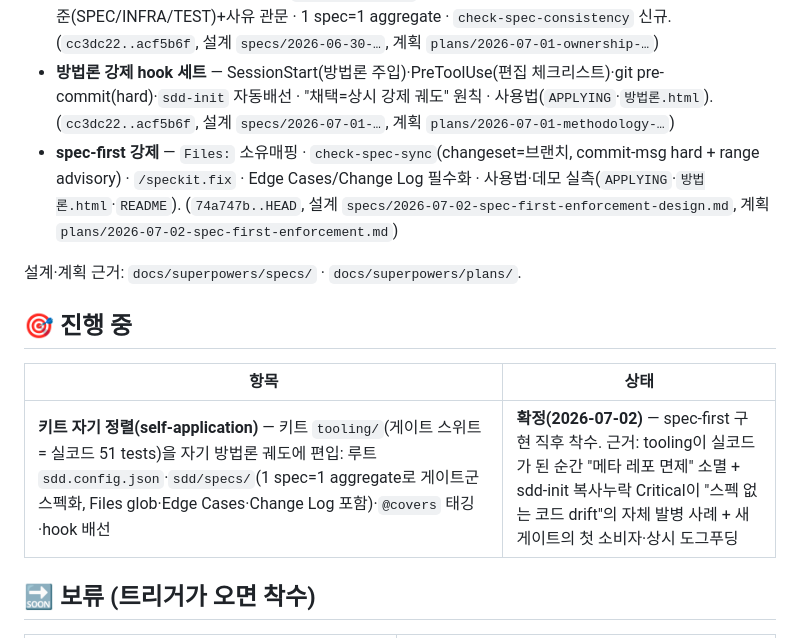
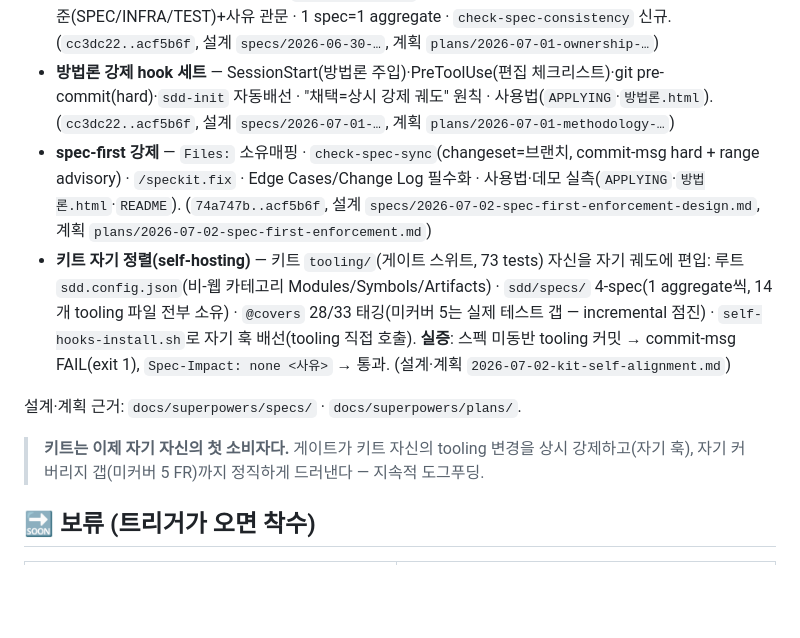
Before and after one commit to lhs6395-hslee/ai-methodology, a Markdown page: ROADMAP.md, the part around the change. Drawn GitHub-style; blank space fills up the shorter version.

Commit message:
docs(self): 자기 정렬 완료 기록 — ROADMAP ✅ 이동 + README/APPLYING self-hosting
ROADMAP: "키트 자기 정렬"을 🎯 진행 중 → ✅ 완료로 이동(실증 요지·미커버 5 FR 정직 기록).
README: "키트는 자기 자신의 첫 소비자다(self-hosting)" 블록(sdd/specs/·자기 훅·commit-msg 차단).
APPLYING §14: "실전 사례 — 이 키트 자신" 포인터(4-spec·@covers·self-hooks-install.sh·FAIL 실증).

Co-Authored-By: Claude Opus 4.8 <noreply@anthropic.com>

```diff
--- a/ROADMAP.md
+++ b/ROADMAP.md
@@ -9,14 +9,12 @@
 - 강화 게이트 3종(test-adequacy / converge-drift / orphan-surfaces) + `sdd-init` 배선(node 게이트 전체 설치).
 - **Ownership 키 결정성** — 소유/참조(`## Dependencies`) 분리 · 정규화 절대규칙 · verb 고정집합 · PREFIX 표준(SPEC/INFRA/TEST)+사유 관문 · 1 spec=1 aggregate · `check-spec-consistency` 신규. (`cc3dc22..acf5b6f`, 설계 `specs/2026-06-30-…`, 계획 `plans/2026-07-01-ownership-…`)
 - **방법론 강제 hook 세트** — SessionStart(방법론 주입)·PreToolUse(편집 체크리스트)·git pre-commit(hard)·`sdd-init` 자동배선 · "채택=상시 강제 궤도" 원칙 · 사용법(`APPLYING`·`방법론.html`). (`cc3dc22..acf5b6f`, 설계 `specs/2026-07-01-…`, 계획 `plans/2026-07-01-methodology-…`)
-- **spec-first 강제** — `Files:` 소유매핑 · `check-spec-sync`(changeset=브랜치, commit-msg hard + range advisory) · `/speckit.fix` · Edge Cases/Change Log 필수화 · 사용법·데모 실측(`APPLYING`·`방법론.html`·`README`). (`74a747b..HEAD`, 설계 `specs/2026-07-02-spec-first-enforcement-design.md`, 계획 `plans/2026-07-02-spec-first-enforcement.md`)
+- **spec-first 강제** — `Files:` 소유매핑 · `check-spec-sync`(changeset=브랜치, commit-msg hard + range advisory) · `/speckit.fix` · Edge Cases/Change Log 필수화 · 사용법·데모 실측(`APPLYING`·`방법론.html`·`README`). (`74a747b..acf5b6f`, 설계 `specs/2026-07-02-spec-first-enforcement-design.md`, 계획 `plans/2026-07-02-spec-first-enforcement.md`)
+- **키트 자기 정렬(self-hosting)** — 키트 `tooling/`(게이트 스위트, 73 tests) 자신을 자기 궤도에 편입: 루트 `sdd.config.json`(비-웹 카테고리 Modules/Symbols/Artifacts) · `sdd/specs/` 4-spec(1 aggregate씩, 14개 tooling 파일 전부 소유) · `@covers` 28/33 태깅(미커버 5는 실제 테스트 갭 — incremental 점진) · `self-hooks-install.sh`로 자기 훅 배선(tooling 직접 호출). **실증**: 스펙 미동반 tooling 커밋 → commit-msg FAIL(exit 1), `Spec-Impact: none <사유>` → 통과. (설계·계획 `2026-07-02-kit-self-alignment.md`)
 
 설계·계획 근거: `docs/superpowers/specs/` · `docs/superpowers/plans/`.
 
-## 🎯 진행 중
-| 항목 | 상태 |
-|---|---|
-| **키트 자기 정렬(self-application)** — 키트 `tooling/`(게이트 스위트 = 실코드 51 tests)을 자기 방법론 궤도에 편입: 루트 `sdd.config.json`·`sdd/specs/`(1 spec=1 aggregate로 게이트군 스펙화, Files glob·Edge Cases·Change Log 포함)·`@covers` 태깅·hook 배선 | **확정(2026-07-02)** — spec-first 구현 직후 착수. 근거: tooling이 실코드가 된 순간 "메타 레포 면제" 소멸 + sdd-init 복사누락 Critical이 "스펙 없는 코드 drift"의 자체 발병 사례 + 새 게이트의 첫 소비자·상시 도그푸딩 |
+> **키트는 이제 자기 자신의 첫 소비자다.** 게이트가 키트 자신의 tooling 변경을 상시 강제하고(자기 훅), 자기 커버리지 갭(미커버 5 FR)까지 정직하게 드러낸다 — 지속적 도그푸딩.
 
 ## 🔜 보류 (트리거가 오면 착수)
 | 항목 | 착수 트리거 |
```
Also changed, not shown: APPLYING.md (+2 -0 lines), README.md (+2 -0 lines).
